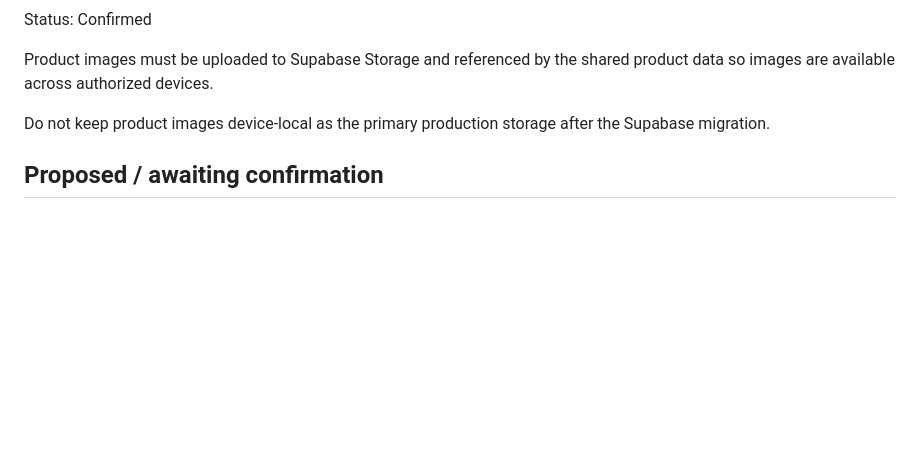
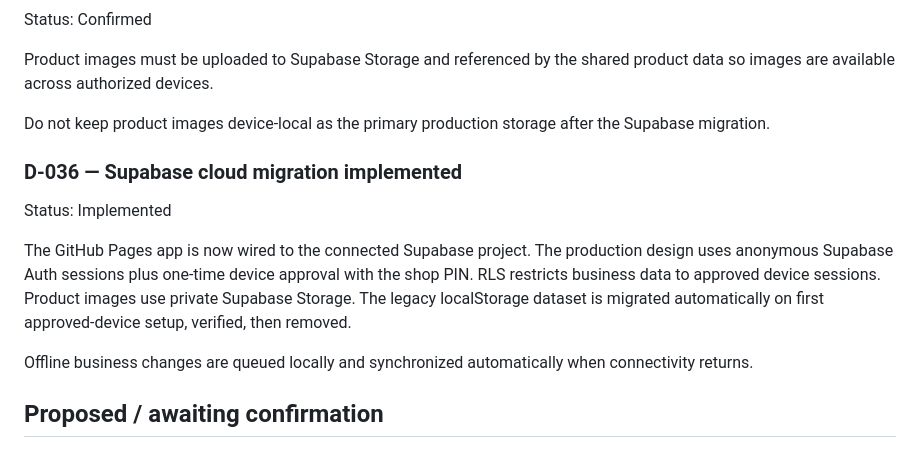
Before and after one commit to AM-naguib/5areta, a Markdown page: docs/DECISIONS.md, the part around the change. Drawn GitHub-style; blank space fills up the shorter version.

Commit message:
Record implemented Supabase cloud migration

```diff
--- a/docs/DECISIONS.md
+++ b/docs/DECISIONS.md
@@ -233,6 +233,13 @@ Product images must be uploaded to Supabase Storage and referenced by the shared
 
 Do not keep product images device-local as the primary production storage after the Supabase migration.
 
+### D-036 — Supabase cloud migration implemented
+Status: Implemented
+
+The GitHub Pages app is now wired to the connected Supabase project. The production design uses anonymous Supabase Auth sessions plus one-time device approval with the shop PIN. RLS restricts business data to approved device sessions. Product images use private Supabase Storage. The legacy localStorage dataset is migrated automatically on first approved-device setup, verified, then removed.
+
+Offline business changes are queued locally and synchronized automatically when connectivity returns.
+
 ## Proposed / awaiting confirmation
 
 ### D-010 — Accounting for purchases
```
